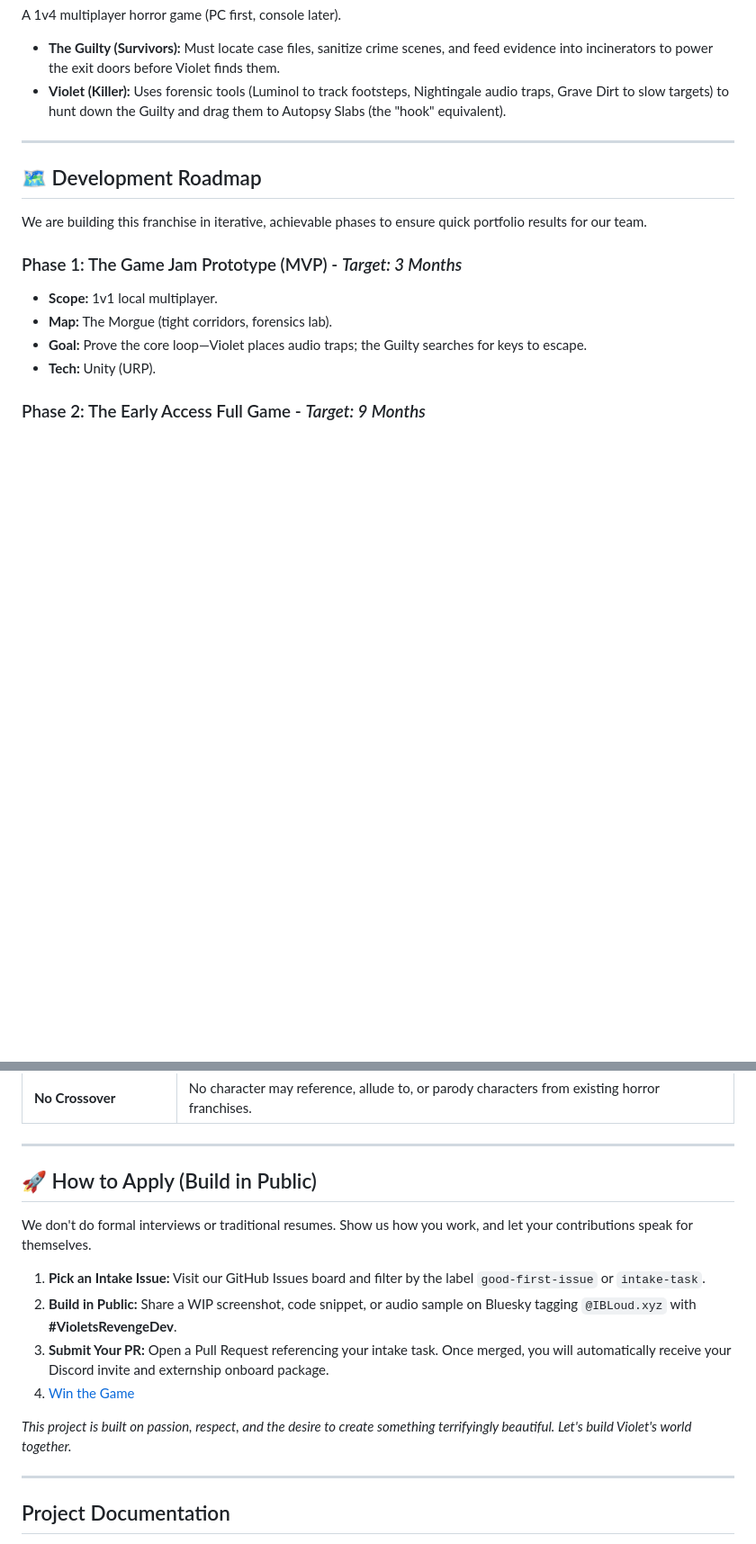
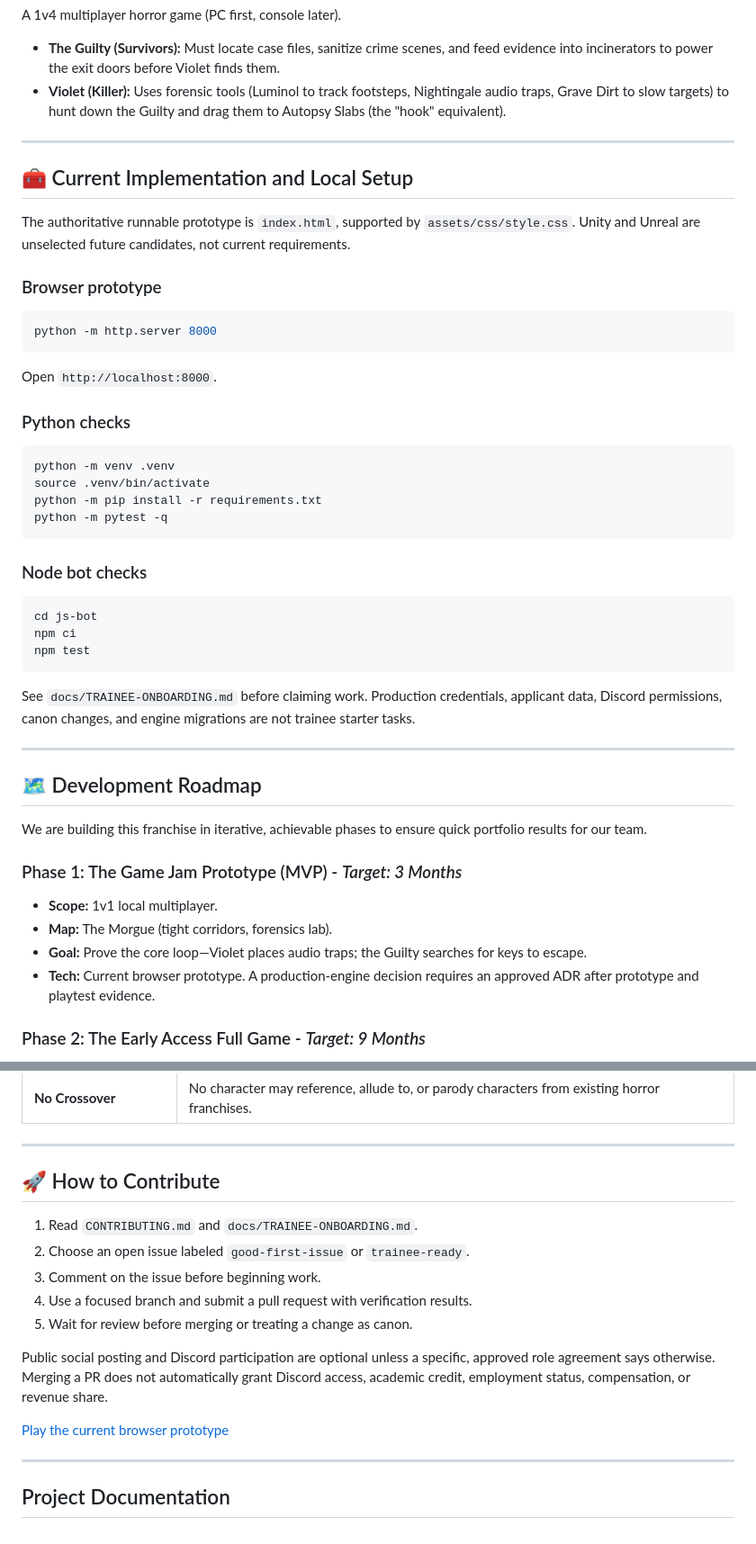
Before and after one commit to ibloud/violets-revenge, a Markdown page: README.md, 2 parts joined by grey strips. Shown at 90% size. Rendered like a GitHub page; blank space fills up the shorter version.

````diff
--- a/README.md
+++ b/README.md
@@ -25,6 +25,39 @@ A 1v4 multiplayer horror game (PC first, console later).
 
 ---
 
+## 🧰 Current Implementation and Local Setup
+
+The authoritative runnable prototype is `index.html`, supported by `assets/css/style.css`. Unity and Unreal are unselected future candidates, not current requirements.
+
+### Browser prototype
+
+```bash
+python -m http.server 8000
+```
+
+Open `http://localhost:8000`.
+
+### Python checks
+
+```bash
+python -m venv .venv
+source .venv/bin/activate
+python -m pip install -r requirements.txt
+python -m pytest -q
+```
+
+### Node bot checks
+
+```bash
+cd js-bot
+npm ci
+npm test
+```
+
+See `docs/TRAINEE-ONBOARDING.md` before claiming work. Production credentials, applicant data, Discord permissions, canon changes, and engine migrations are not trainee starter tasks.
+
+---
+
 ## 🗺️ Development Roadmap
 
 We are building this franchise in iterative, achievable phases to ensure quick portfolio results for our team.
@@ -33,7 +66,7 @@ We are building this franchise in iterative, achievable phases to ensure quick p
 *   **Scope:** 1v1 local multiplayer.
 *   **Map:** The Morgue (tight corridors, forensics lab).
 *   **Goal:** Prove the core loop—Violet places audio traps; the Guilty searches for keys to escape.
-*   **Tech:** Unity (URP).
+*   **Tech:** Current browser prototype. A production-engine decision requires an approved ADR after prototype and playtest evidence.
 
 ### Phase 2: The Early Access Full Game - *Target: 9 Months*
 *   **Scope:** 1v4 online multiplayer, dedicated servers.
@@ -149,16 +151,17 @@ By contributing to, forking, or distributing this project, **all parties irrevoc
 
 ---
 
-## 🚀 How to Apply (Build in Public)
+## 🚀 How to Contribute
 
-We don't do formal interviews or traditional resumes. Show us how you work, and let your contributions speak for themselves.
+1. Read `CONTRIBUTING.md` and `docs/TRAINEE-ONBOARDING.md`.
+2. Choose an open issue labeled `good-first-issue` or `trainee-ready`.
+3. Comment on the issue before beginning work.
+4. Use a focused branch and submit a pull request with verification results.
+5. Wait for review before merging or treating a change as canon.
 
-1. **Pick an Intake Issue:** Visit our GitHub Issues board and filter by the label `good-first-issue` or `intake-task`.
-2. **Build in Public:** Share a WIP screenshot, code snippet, or audio sample on Bluesky tagging `@IBLoud.xyz` with **#VioletsRevengeDev**.
-3. **Submit Your PR:** Open a Pull Request referencing your intake task. Once merged, you will automatically receive your Discord invite and externship onboard package.
-4. [Win the Game](https://ibloud.github.io/violets-revenge/)
+Public social posting and Discord participation are optional unless a specific, approved role agreement says otherwise. Merging a PR does not automatically grant Discord access, academic credit, employment status, compensation, or revenue share.
 
-*This project is built on passion, respect, and the desire to create something terrifyingly beautiful. Let's build Violet's world together.*
+[Play the current browser prototype](https://ibloud.github.io/violets-revenge/)
 
 ---
 
````
Also changed, not shown: other parts of README.md (+18 -46 lines).
